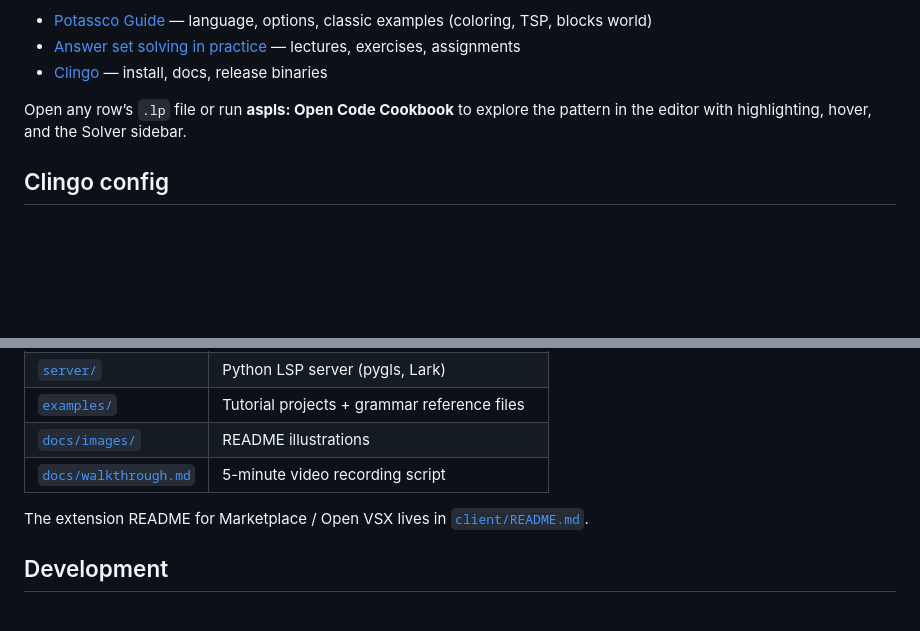
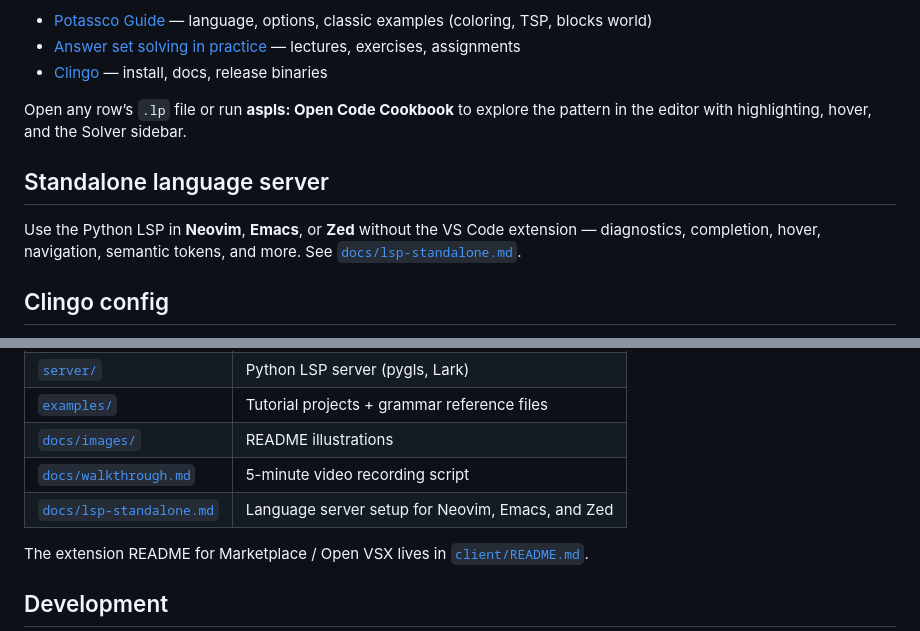
Before and after one commit to paolaguarasci/aspls, a Markdown page: readme.md, 2 parts joined by grey strips. Rendered like a GitHub page; blank space fills up the shorter version.

Commit message:
Add standalone LSP setup guide for Neovim, Emacs, and Zed.

```diff
--- a/readme.md
+++ b/readme.md
@@ -151,6 +151,10 @@ aspls tutorials and the **Code Cookbook** follow the progression used in the [Po
 
 Open any row’s `.lp` file or run **aspls: Open Code Cookbook** to explore the pattern in the editor with highlighting, hover, and the Solver sidebar.
 
+## Standalone language server
+
+Use the Python LSP in **Neovim**, **Emacs**, or **Zed** without the VS Code extension — diagnostics, completion, hover, navigation, semantic tokens, and more. See [`docs/lsp-standalone.md`](docs/lsp-standalone.md).
+
 ## Clingo config
 
 Workspace file **`aspls.clingo.json`** (name configurable via `aspls.clingo.configFile`) is the **canonical source** for `additionalFiles`, `models`, `threads`, and `customArgs` for both the LSP and the runner.
@@ -276,6 +280,7 @@ Semantic highlighting for ASP is enabled by default for `[asp]`.
 | [`examples/`](examples/) | Tutorial projects + grammar reference files |
 | [`docs/images/`](docs/images/) | README illustrations |
 | [`docs/walkthrough.md`](docs/walkthrough.md) | 5-minute video recording script |
+| [`docs/lsp-standalone.md`](docs/lsp-standalone.md) | Language server setup for Neovim, Emacs, and Zed |
 
 The extension README for Marketplace / Open VSX lives in [`client/README.md`](client/README.md).
 
```
Also changed, not shown: docs/lsp-standalone.md (added, +286 -0 lines).
